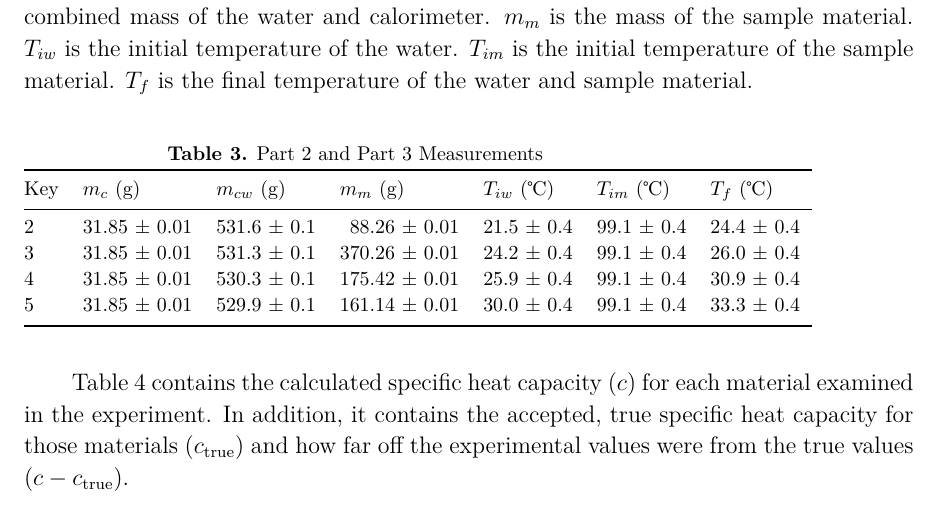
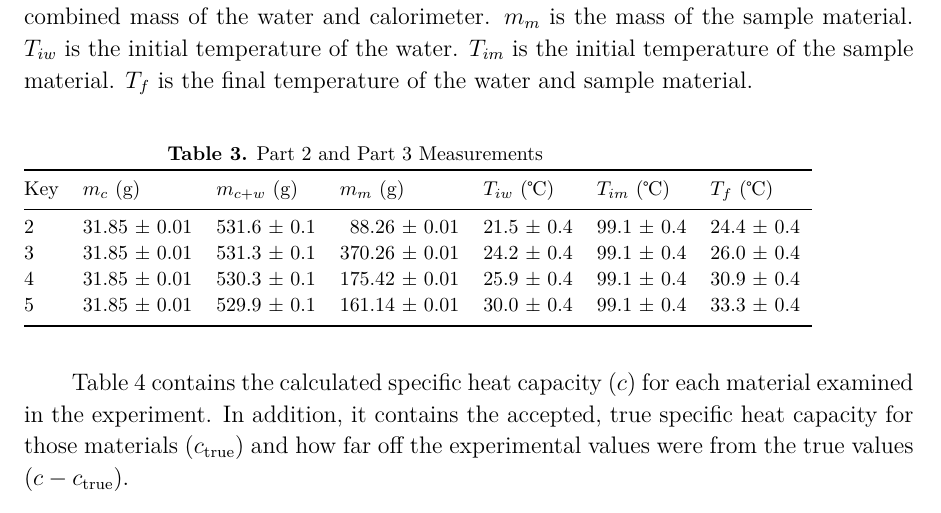
Before and after one commit to VinEdw/latex-physics-reports, a LaTeX paper (specific-heat-capacity-lab/specific-heat-capacity-report.tex): part of page 3 of 6, cut so that both start at the same text. The pictures show the PDF file specific-heat-capacity-lab/specific-heat-capacity-report.pdf that the author committed with the source.

Commit message:
replaced m_{cw} with m_{c+w}

```diff
--- a/specific-heat-capacity-lab/specific-heat-capacity-report.tex
+++ b/specific-heat-capacity-lab/specific-heat-capacity-report.tex
@@ -98,7 +98,7 @@ Part 2 and Part 3 Measurements
 }
 \footnotesize\lineup\begin{tabular}{@{}l\mcm\mcm\mcm\mcm\mcm\mcm}
 \br
-Key & \mch{$m_c$ (g)} & \mch{$m_{cw}$ (g)} & \mch{$m_m$ (g)} & \mch{$T_{iw}$ (℃)} & \mch{$T_{im}$ (℃)} & \mch{$T_f$ (℃)} \\
+Key & \mch{$m_c$ (g)} & \mch{$m_{c+w}$ (g)} & \mch{$m_m$ (g)} & \mch{$T_{iw}$ (℃)} & \mch{$T_{im}$ (℃)} & \mch{$T_f$ (℃)} \\
 \mr
 2     & 31&85 & 0&01    & 531&6 & 0&1      &  88&26 & 0&01   & 21&5 & 0&4       & 99&1 & 0&4       & 24&4 & 0&4      \\
 3     & 31&85 & 0&01    & 531&3 & 0&1      & 370&26 & 0&01   & 24&2 & 0&4       & 99&1 & 0&4       & 26&0 & 0&4      \\
```
Also changed, not shown: specific-heat-capacity-lab/specific-heat-capacity-report.pdf.
